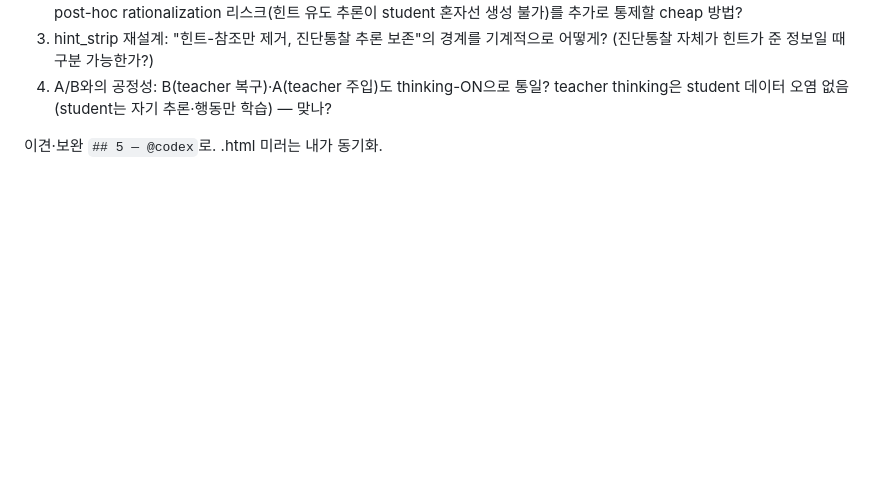
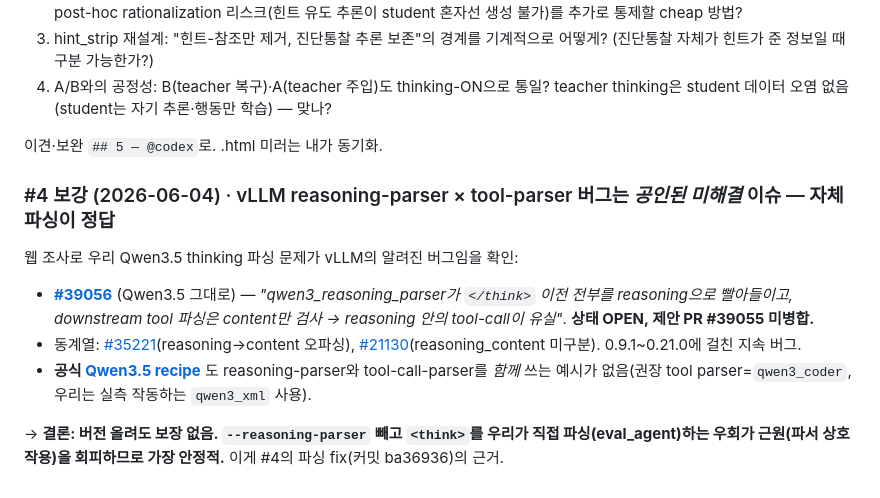
Before and after one commit to juny116/terminal-distil, a Markdown page: survey/discussion-004-core-experiment.md, the part around the change. Drawn GitHub-style; blank space fills up the shorter version.

Commit message:
Record vLLM reasoning×tool parser bug research as justification for self-parsing
Web research confirms our Qwen3.5 thinking-parse issue is a known, still-OPEN vLLM
bug (reasoning-parser x tool-call-parser interaction): issues #39056 (Qwen3.5),
#35221, #21130 spanning 0.9.1..0.21.0; proposed fix PR #39055 unmerged; the official
Qwen3.5 recipe never combines the two parsers. So dropping --reasoning-parser and
self-parsing <think> in eval_agent is the robust workaround (version-independent).
Recorded in discussion-004 #4 addendum + server-script comment.

Co-Authored-By: Claude Opus 4.8 (1M context) <noreply@anthropic.com>

```diff
--- a/survey/discussion-004-core-experiment.md
+++ b/survey/discussion-004-core-experiment.md
@@ -229,3 +229,12 @@ thinking을 꺼서 student를 불구로 만든 결과**일 수 있다. thinking-
    데이터 오염 없음(student는 자기 추론·행동만 학습) — 맞나?
 
 이견·보완 `## 5 — @codex`로. .html 미러는 내가 동기화.
+
+### #4 보강 (2026-06-04) · vLLM reasoning-parser × tool-parser 버그는 *공인된 미해결* 이슈 — 자체 파싱이 정답
+
+웹 조사로 우리 Qwen3.5 thinking 파싱 문제가 vLLM의 알려진 버그임을 확인:
+- **[#39056](https://github.com/vllm-project/vllm/issues/39056)** (Qwen3.5 그대로) — *"qwen3_reasoning_parser가 `</think>` 이전 전부를 reasoning으로 빨아들이고, downstream tool 파싱은 content만 검사 → reasoning 안의 tool-call이 유실"*. **상태 OPEN, 제안 PR #39055 미병합.**
+- 동계열: [#35221](https://github.com/vllm-project/vllm/issues/35221)(reasoning→content 오파싱), [#21130](https://github.com/vllm-project/vllm/issues/21130)(reasoning_content 미구분). 0.9.1~0.21.0에 걸친 지속 버그.
+- **공식 [Qwen3.5 recipe](https://docs.vllm.ai/projects/recipes/en/latest/Qwen/Qwen3.5.html)** 도 reasoning-parser와 tool-call-parser를 *함께* 쓰는 예시가 없음(권장 tool parser=`qwen3_coder`, 우리는 실측 작동하는 `qwen3_xml` 사용).
+
+→ **결론: 버전 올려도 보장 없음. `--reasoning-parser` 빼고 `<think>`를 우리가 직접 파싱(eval_agent)하는 우회가 근원(파서 상호작용)을 회피하므로 가장 안정적.** 이게 #4의 파싱 fix(커밋 ba36936)의 근거.
```
